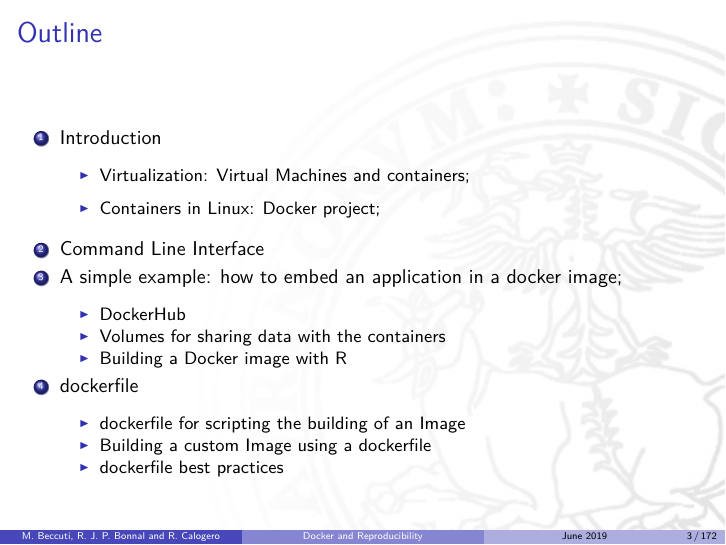
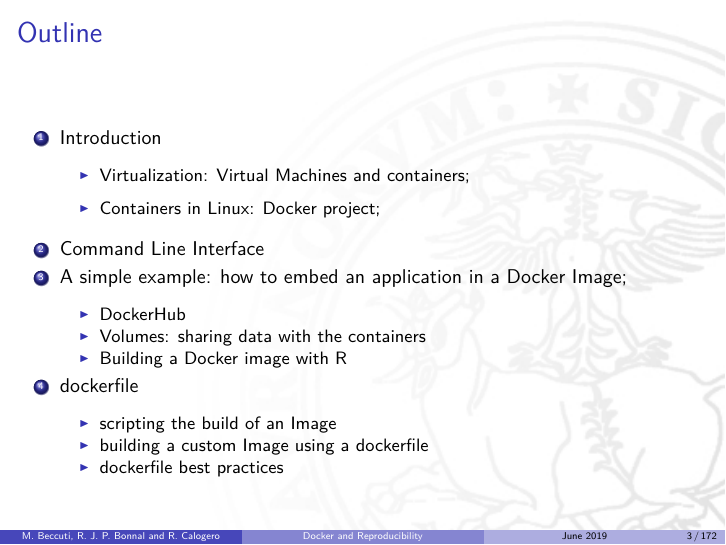
Before and after one commit to helios/2019-elixir-docker_reproducibility_turin, LaTeX slides (01-Docker.tex): page 3 of 172. Compiled offline with pdfLaTeX.

Commit message:
Day01 slims outline

```diff
--- a/01-Docker.tex
+++ b/01-Docker.tex
@@ -69,16 +69,16 @@ and  R. Calogero]{\large{\textbf{M. Beccuti,  R. J. P. Bonnal
 \item Containers in Linux: Docker project; \vspace{0.2cm}
 \end{itemize}
 \item Command Line Interface
-\item A simple example: how to embed an application in a docker image; \vspace{0.2cm}
+\item A simple example: how to embed an application in a Docker Image; \vspace{0.2cm}
 \begin{itemize}
 \item DockerHub
-\item Volumes for sharing data with the containers
+\item Volumes: sharing data with the containers
 \item Building a Docker image with R
 \end{itemize}
 \item dockerfile \vspace{0.2cm}
 \begin{itemize}
-\item dockerfile for scripting the building of an Image
-\item Building a custom Image using a dockerfile
+\item scripting the build of an Image
+\item building a custom Image using a dockerfile
 \item dockerfile best practices
 \end{itemize}
 \end{enumerate}
```
